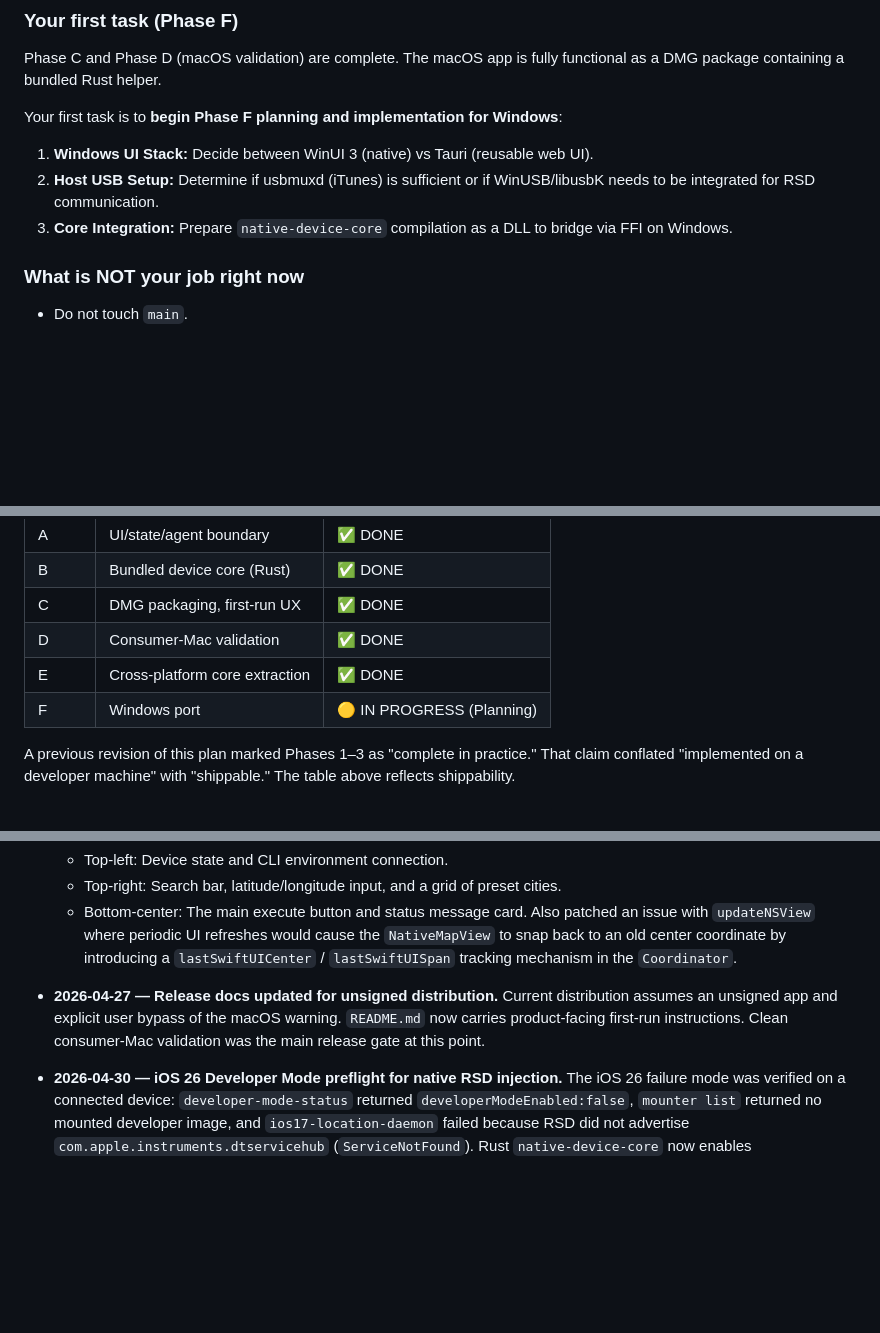
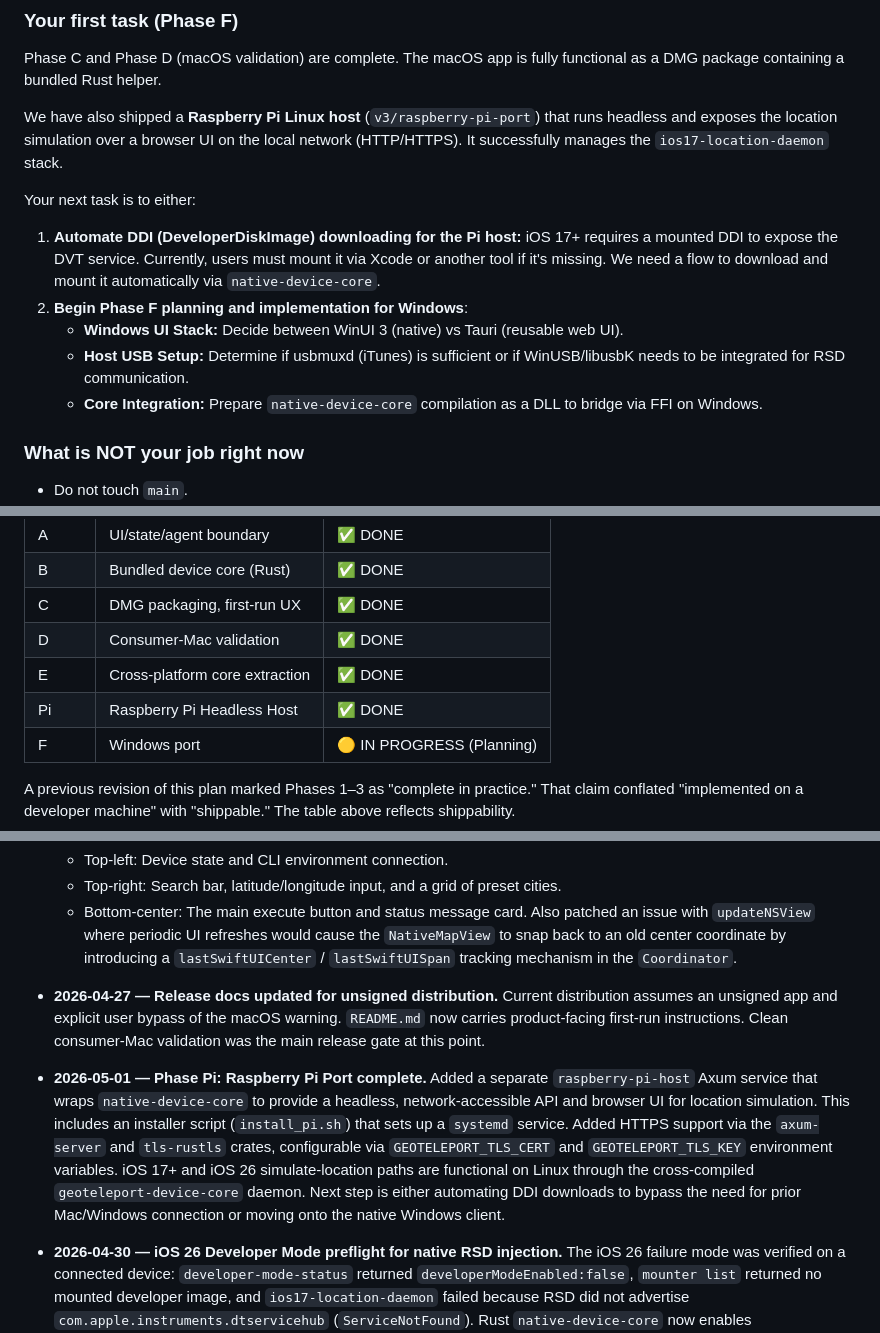
Before and after one commit to gyzhuang-eng/GeoTeleportMac, a Markdown page: docs/v3-no-python-foundation-plan.md, 3 parts joined by grey strips. GitHub-like rendering; blank space fills up the shorter version.

Commit message:
docs: Update v3-no-python-foundation-plan.md with Raspberry Pi host

```diff
--- a/docs/v3-no-python-foundation-plan.md
+++ b/docs/v3-no-python-foundation-plan.md
@@ -82,10 +82,14 @@ If any check fails, stop and diagnose before writing new code.
 
 Phase C and Phase D (macOS validation) are complete. The macOS app is fully functional as a DMG package containing a bundled Rust helper.
 
-Your first task is to **begin Phase F planning and implementation for Windows**:
-1. **Windows UI Stack:** Decide between WinUI 3 (native) vs Tauri (reusable web UI).
-2. **Host USB Setup:** Determine if usbmuxd (iTunes) is sufficient or if WinUSB/libusbK needs to be integrated for RSD communication.
-3. **Core Integration:** Prepare `native-device-core` compilation as a DLL to bridge via FFI on Windows.
+We have also shipped a **Raspberry Pi Linux host** (`v3/raspberry-pi-port`) that runs headless and exposes the location simulation over a browser UI on the local network (HTTP/HTTPS). It successfully manages the `ios17-location-daemon` stack.
+
+Your next task is to either:
+1. **Automate DDI (DeveloperDiskImage) downloading for the Pi host:** iOS 17+ requires a mounted DDI to expose the DVT service. Currently, users must mount it via Xcode or another tool if it's missing. We need a flow to download and mount it automatically via `native-device-core`.
+2. **Begin Phase F planning and implementation for Windows**:
+   - **Windows UI Stack:** Decide between WinUI 3 (native) vs Tauri (reusable web UI).
+   - **Host USB Setup:** Determine if usbmuxd (iTunes) is sufficient or if WinUSB/libusbK needs to be integrated for RSD communication.
+   - **Core Integration:** Prepare `native-device-core` compilation as a DLL to bridge via FFI on Windows.
 
 ### What is NOT your job right now
 
@@ -387,6 +391,7 @@ use Process (inherently long-running, needs stdin/stdout pipes).
 | C     | DMG packaging, first-run UX            | ✅ DONE       |
 | D     | Consumer-Mac validation                | ✅ DONE       |
 | E     | Cross-platform core extraction         | ✅ DONE       |
+| Pi    | Raspberry Pi Headless Host             | ✅ DONE       |
 | F     | Windows port                           | 🟡 IN PROGRESS (Planning) |
 
 A previous revision of this plan marked Phases 1–3 as "complete in practice."
@@ -827,6 +832,7 @@ without trawling git history.
    Current distribution assumes an unsigned app and explicit user bypass of the
    macOS warning. `README.md` now carries product-facing first-run instructions.
    Clean consumer-Mac validation was the main release gate at this point.
+- **2026-05-01 — Phase Pi: Raspberry Pi Port complete.** Added a separate `raspberry-pi-host` Axum service that wraps `native-device-core` to provide a headless, network-accessible API and browser UI for location simulation. This includes an installer script (`install_pi.sh`) that sets up a `systemd` service. Added HTTPS support via the `axum-server` and `tls-rustls` crates, configurable via `GEOTELEPORT_TLS_CERT` and `GEOTELEPORT_TLS_KEY` environment variables. iOS 17+ and iOS 26 simulate-location paths are functional on Linux through the cross-compiled `geoteleport-device-core` daemon. Next step is either automating DDI downloads to bypass the need for prior Mac/Windows connection or moving onto the native Windows client.
 - **2026-04-30 — iOS 26 Developer Mode preflight for native RSD injection.**
    The iOS 26 failure mode was verified on a connected device:
    `developer-mode-status` returned `developerModeEnabled:false`,
```
